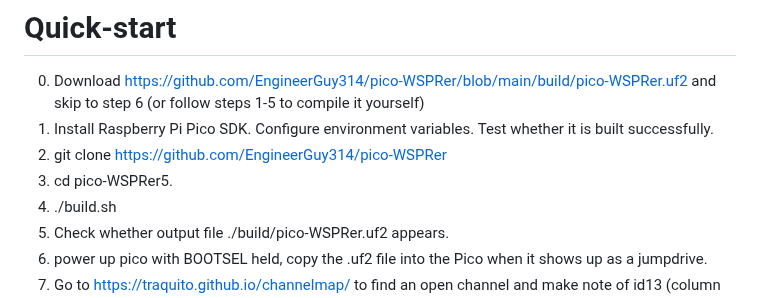
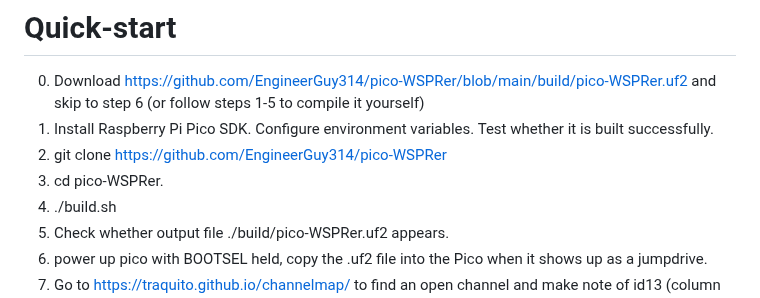
Before and after one commit to EngineerGuy314/pico-WSPRer, a Markdown page: README.md, the part around the change. Drawn GitHub-style.

```diff
--- a/README.md
+++ b/README.md
@@ -15,7 +15,7 @@ With the original code the Pico was being overclocked to 270Mhz, so the total po
 0. Download https://github.com/EngineerGuy314/pico-WSPRer/blob/main/build/pico-WSPRer.uf2 and skip to step 6 (or follow steps 1-5 to compile it yourself)
 1. Install Raspberry Pi Pico SDK. Configure environment variables. Test whether it is built successfully.
 2. git clone  https://github.com/EngineerGuy314/pico-WSPRer
-3. cd pico-WSPRer5.
+3. cd pico-WSPRer.
 4. ./build.sh
 5. Check whether output file ./build/pico-WSPRer.uf2 appears.
 6. power up pico with BOOTSEL held, copy the .uf2 file into the Pico when it shows up as a jumpdrive.
```
